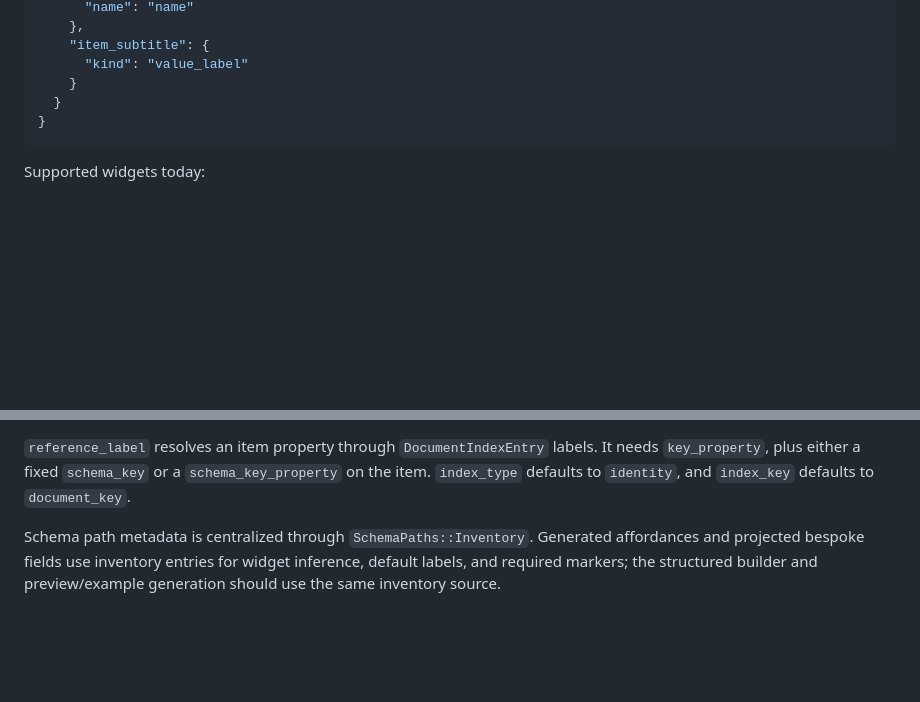
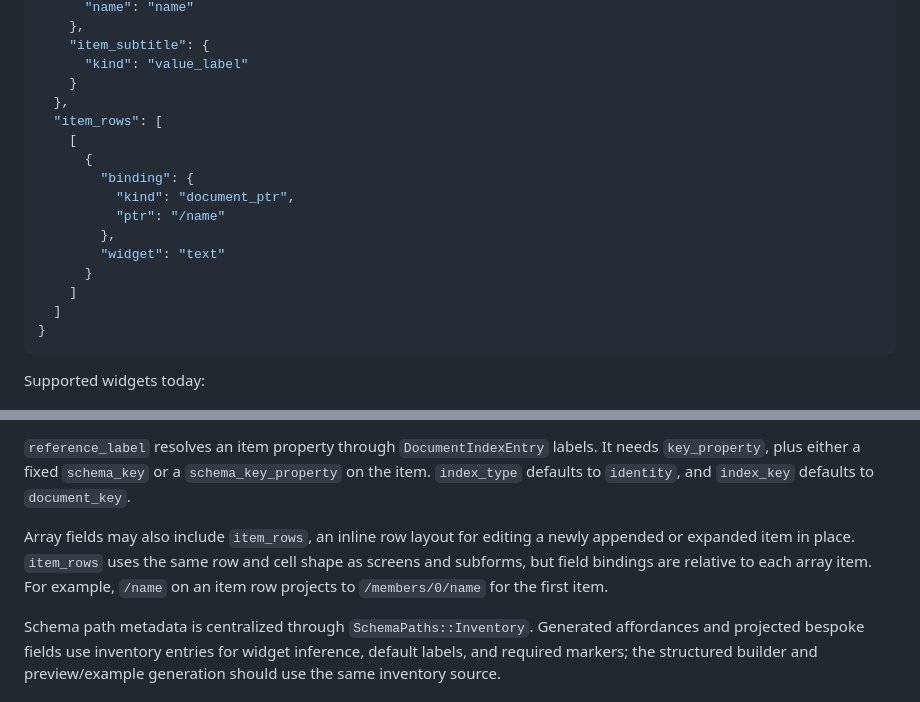
Before and after one commit to meleneth/datawires, a Markdown page: docs/edit_affordance_dsl.md, 2 parts joined by grey strips. Drawn GitHub-style; blank space fills up the shorter version.

Commit message:
Document inline array item rows

````diff
--- a/docs/edit_affordance_dsl.md
+++ b/docs/edit_affordance_dsl.md
@@ -144,7 +144,18 @@ Field cells bind an editor widget to a document path. If `span` is omitted, proj
     "item_subtitle": {
       "kind": "value_label"
     }
-  }
+  },
+  "item_rows": [
+    [
+      {
+        "binding": {
+          "kind": "document_ptr",
+          "ptr": "/name"
+        },
+        "widget": "text"
+      }
+    ]
+  ]
 }
 ```
 
@@ -186,6 +197,8 @@ Collection item actions currently use regenerated array index paths. After delet
 Collection bindings support `property`, `reference_label`, `value_label`, and `none`. A `property` binding needs a `name`.
 
 `reference_label` resolves an item property through `DocumentIndexEntry` labels. It needs `key_property`, plus either a fixed `schema_key` or a `schema_key_property` on the item. `index_type` defaults to `identity`, and `index_key` defaults to `document_key`.
+
+Array fields may also include `item_rows`, an inline row layout for editing a newly appended or expanded item in place. `item_rows` uses the same row and cell shape as screens and subforms, but field bindings are relative to each array item. For example, `/name` on an item row projects to `/members/0/name` for the first item.
 
 Schema path metadata is centralized through `SchemaPaths::Inventory`. Generated affordances and projected bespoke fields use inventory entries for widget inference, default labels, and required markers; the structured builder and preview/example generation should use the same inventory source.
 
````
Also changed, not shown: TASKS.md (+1 -0 lines).
